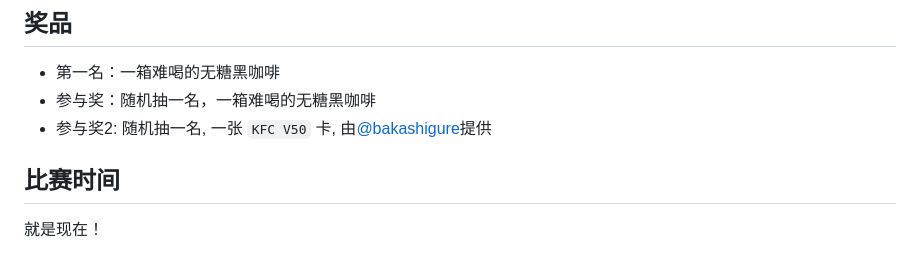
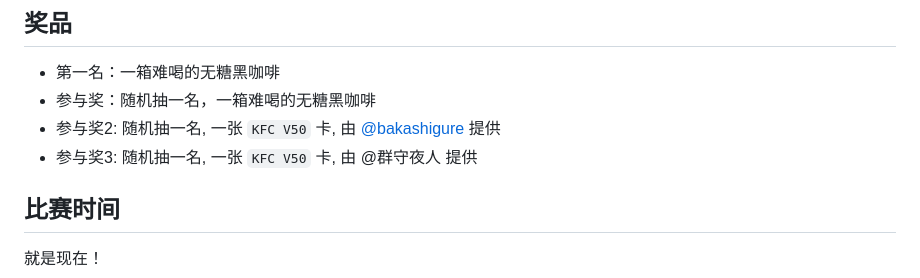
Before and after one commit to InvoluteHell/NineNineTable, a Markdown page: README.md, the part around the change. Drawn GitHub-style.

Commit message:
还有一个参与奖！

```diff
--- a/README.md
+++ b/README.md
@@ -69,7 +69,8 @@
 
 - 第一名：一箱难喝的无糖黑咖啡
 - 参与奖：随机抽一名，一箱难喝的无糖黑咖啡
-- 参与奖2: 随机抽一名, 一张 `KFC V50` 卡, 由[@bakashigure](bakashigure)提供
+- 参与奖2: 随机抽一名, 一张 `KFC V50` 卡, 由 [@bakashigure](bakashigure) 提供
+- 参与奖3: 随机抽一名, 一张 `KFC V50` 卡, 由 @群守夜人 提供
 
 ## 比赛时间
 
```
